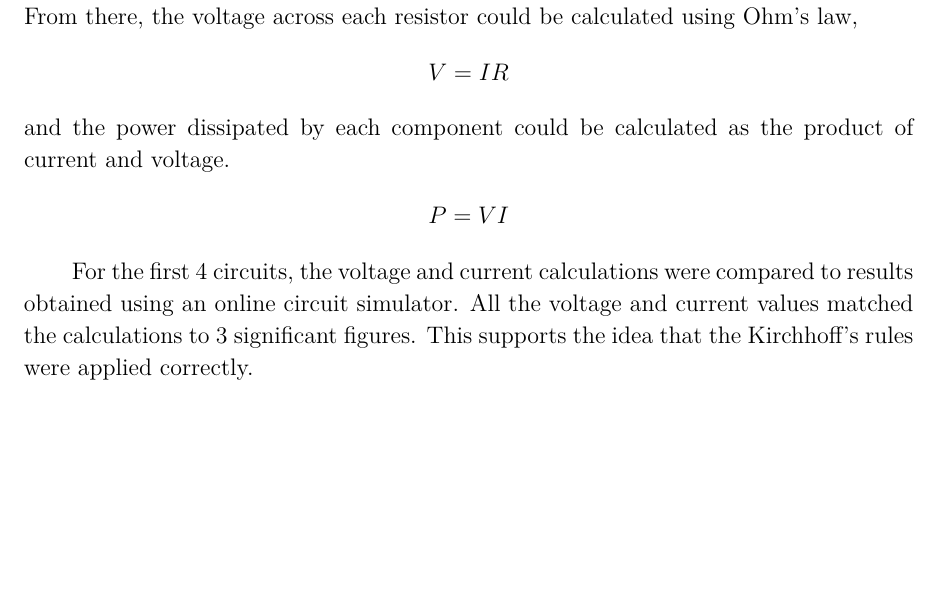
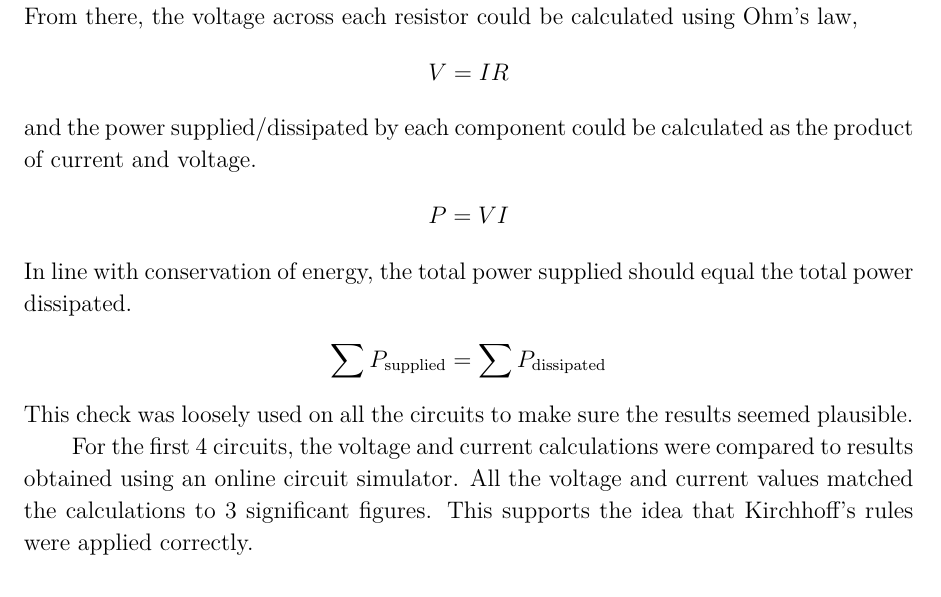
Before and after one commit to VinEdw/latex-physics-reports, a LaTeX paper (circuits-lab/circuits-lab-report.tex): part of page 16 of 16, cut so that both start at the same text, the shorter picture padded with empty space. The pictures show the PDF file circuits-lab/circuits-lab-report.pdf that the author committed with the source.

Commit message:
mention power in equals power out

```diff
--- a/circuits-lab/circuits-lab-report.tex
+++ b/circuits-lab/circuits-lab-report.tex
@@ -514,14 +514,19 @@ From there, the voltage across each resistor could be calculated using Ohm's law
 \begin{IEEEeqnarray*}{rCl}
   V & = & I R
 \end{IEEEeqnarray*}
-and the power dissipated by each component could be calculated as the product of current and voltage.
+and the power supplied/dissipated by each component could be calculated as the product of current and voltage.
 \begin{IEEEeqnarray*}{rCl}
   P & = & V I
 \end{IEEEeqnarray*}
+In line with conservation of energy, the total power supplied should equal the total power dissipated.
+\begin{IEEEeqnarray*}{rCl}
+  \sum P_\mathrm{supplied} & = & \sum P_\mathrm{dissipated}
+\end{IEEEeqnarray*}
+This check was loosely used on all the circuits to make sure the results seemed plausible.
 
 For the first 4 circuits, the voltage and current calculations were compared to results obtained using an online circuit simulator.
 All the voltage and current values matched the calculations to 3 significant figures.
-This supports the idea that the Kirchhoff's rules were applied correctly.
+This supports the idea that Kirchhoff's rules were applied correctly.
 
 %%%%%%%%%%%%%%%%%%%% Citations %%%%%%%%%%%%%%%%%%%%
 \section{Citations}
```
Also changed, not shown: circuits-lab/circuits-lab-report.pdf.
